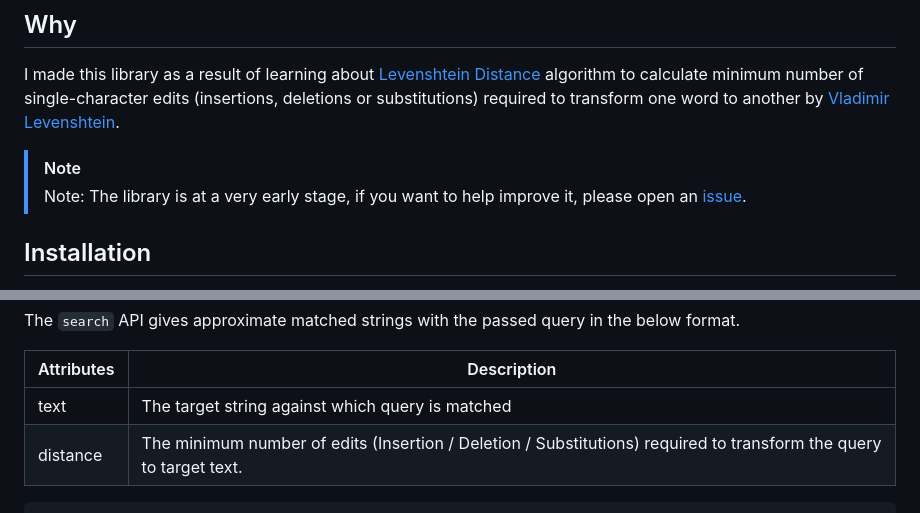
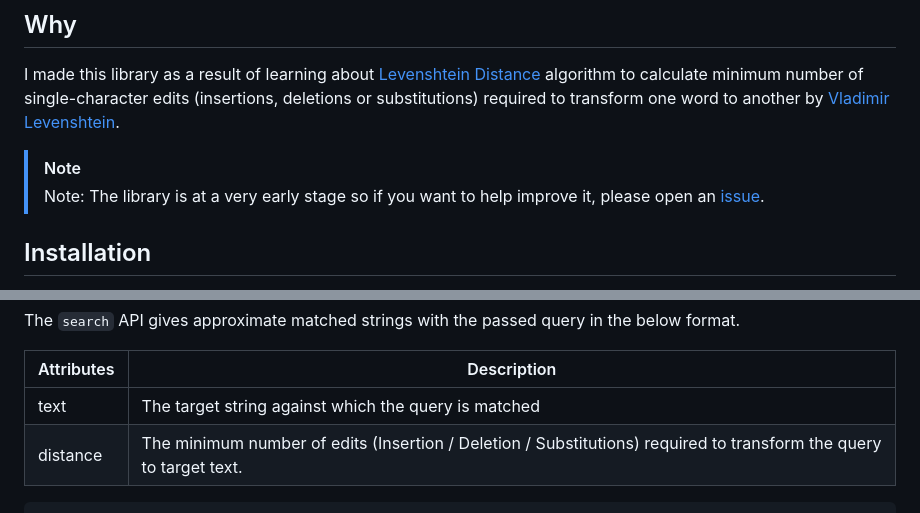
Before and after one commit to ad1992/fuzzify, a Markdown page: README.md, 2 parts joined by grey strips. GitHub-like rendering.

Commit message:
tweak README.md

````diff
--- a/README.md
+++ b/README.md
@@ -7,7 +7,7 @@ A tiny lightweight library for Fuzzy Search.
 I made this library as a result of learning about [Levenshtein Distance](https://en.wikipedia.org/wiki/Levenshtein_distance) algorithm to calculate minimum number of single-character edits (insertions, deletions or substitutions) required to transform one word to another by [Vladimir Levenshtein](https://en.wikipedia.org/wiki/Vladimir_Levenshtein).
 
 > [!NOTE]
-> Note: The library is at a very early stage, if you want to
+> Note: The library is at a very early stage so if you want to
 > help improve it, please open an [issue](https://github.com/ad1992/fuzzify/issues).
 
 ## Installation
@@ -55,7 +55,7 @@ The `search` API gives approximate matched strings with the passed query in the
 
 | Attributes | Description                                                                                                        |
 | ---------- | ------------------------------------------------------------------------------------------------------------------ |
-| text       | The target string against which query is matched                                                                   |
+| text       | The target string against which the query is matched                                                                   |
 | distance   | The minimum number of edits (Insertion / Deletion / Substitutions) required to transform the query to target text. |
 
 ```js
````
